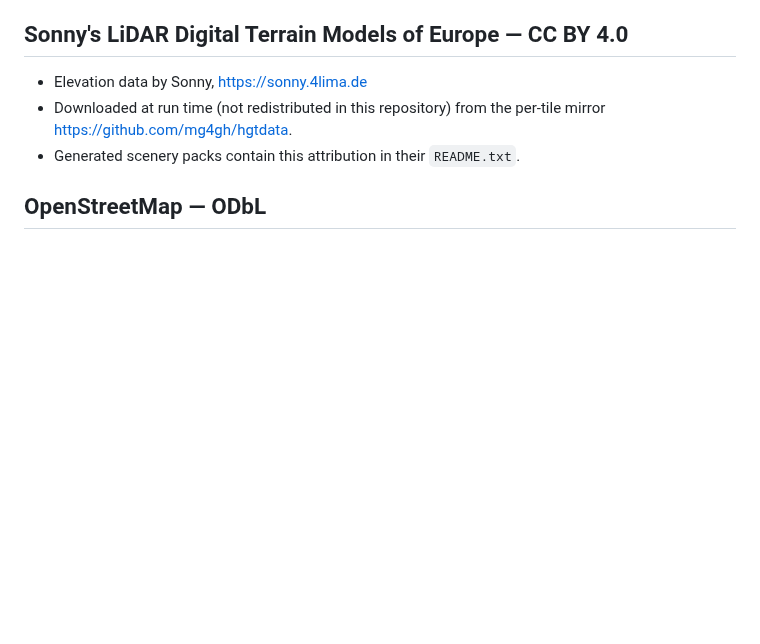
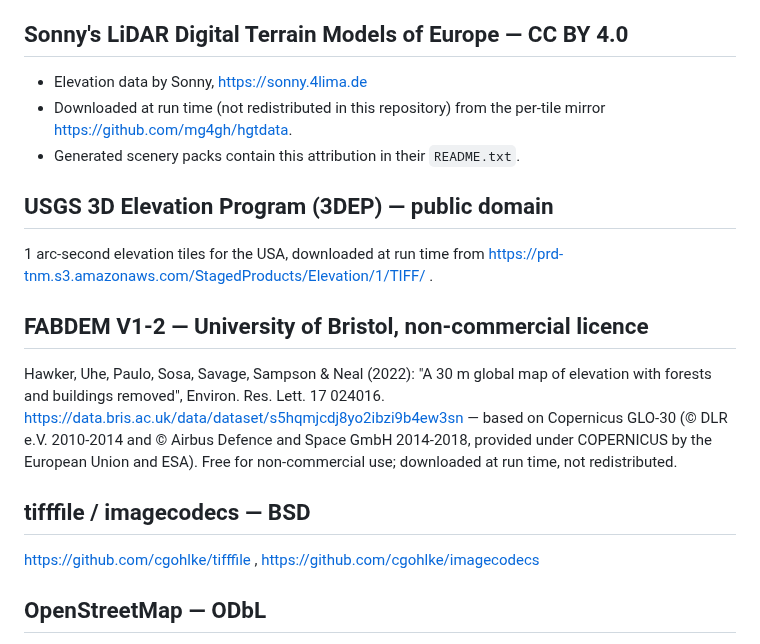
Before and after one commit to Jumanja991xx/XP12-DEM-Generator, a Markdown page: THIRD_PARTY_NOTICES.md, the part around the change. Drawn GitHub-style; blank space fills up the shorter version.

```diff
--- a/THIRD_PARTY_NOTICES.md
+++ b/THIRD_PARTY_NOTICES.md
@@ -22,6 +22,24 @@ are covered by the GNU GPL v3**. The corresponding source is this repository.
 * Downloaded at run time (not redistributed in this repository) from the
   per-tile mirror https://github.com/mg4gh/hgtdata.
 * Generated scenery packs contain this attribution in their `README.txt`.
+
+## USGS 3D Elevation Program (3DEP) — public domain
+
+1 arc-second elevation tiles for the USA, downloaded at run time from
+https://prd-tnm.s3.amazonaws.com/StagedProducts/Elevation/1/TIFF/ .
+
+## FABDEM V1-2 — University of Bristol, non-commercial licence
+
+Hawker, Uhe, Paulo, Sosa, Savage, Sampson & Neal (2022): "A 30 m global map of
+elevation with forests and buildings removed", Environ. Res. Lett. 17 024016.
+https://data.bris.ac.uk/data/dataset/s5hqmjcdj8yo2ibzi9b4ew3sn — based on
+Copernicus GLO-30 (© DLR e.V. 2010-2014 and © Airbus Defence and Space GmbH
+2014-2018, provided under COPERNICUS by the European Union and ESA). Free for
+non-commercial use; downloaded at run time, not redistributed.
+
+## tifffile / imagecodecs — BSD
+
+https://github.com/cgohlke/tifffile , https://github.com/cgohlke/imagecodecs
 
 ## OpenStreetMap — ODbL
 
```
Also changed, not shown: README.md (+30 -9 lines), docs/img/1_region.png, 17 other files.
